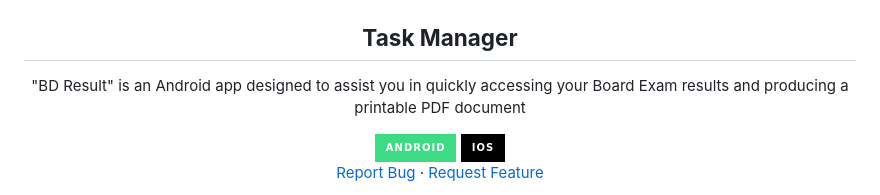
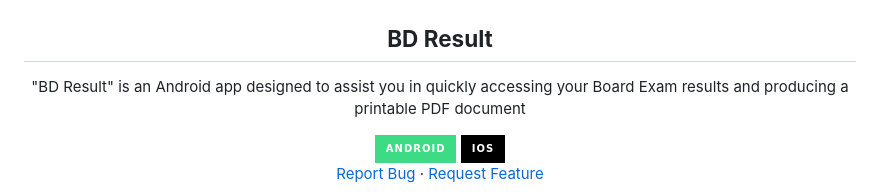
Before and after one commit to RootHex200/BD_Result, a Markdown page: README.md, the part around the change. GitHub-like rendering; badges without logos.

```diff
--- a/README.md
+++ b/README.md
@@ -4,7 +4,7 @@
 <div align="center">
 <img  src="./images/logo.png" width="200" height="200"/>
 
-## **Task Manager**
+## **BD Result**
   <p align="center">
 "BD Result" is an Android app designed to assist you in quickly accessing your Board Exam results and producing a printable PDF document
     <div>
```
